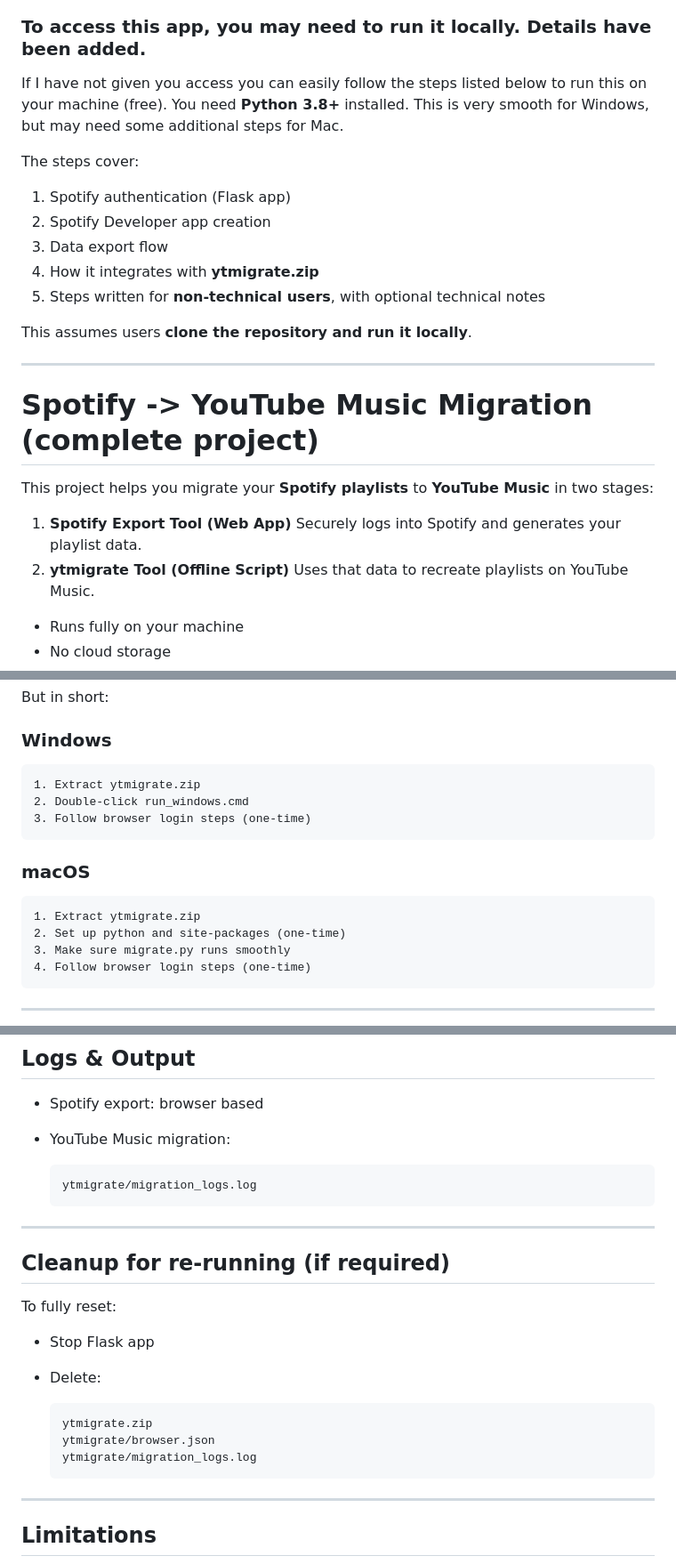
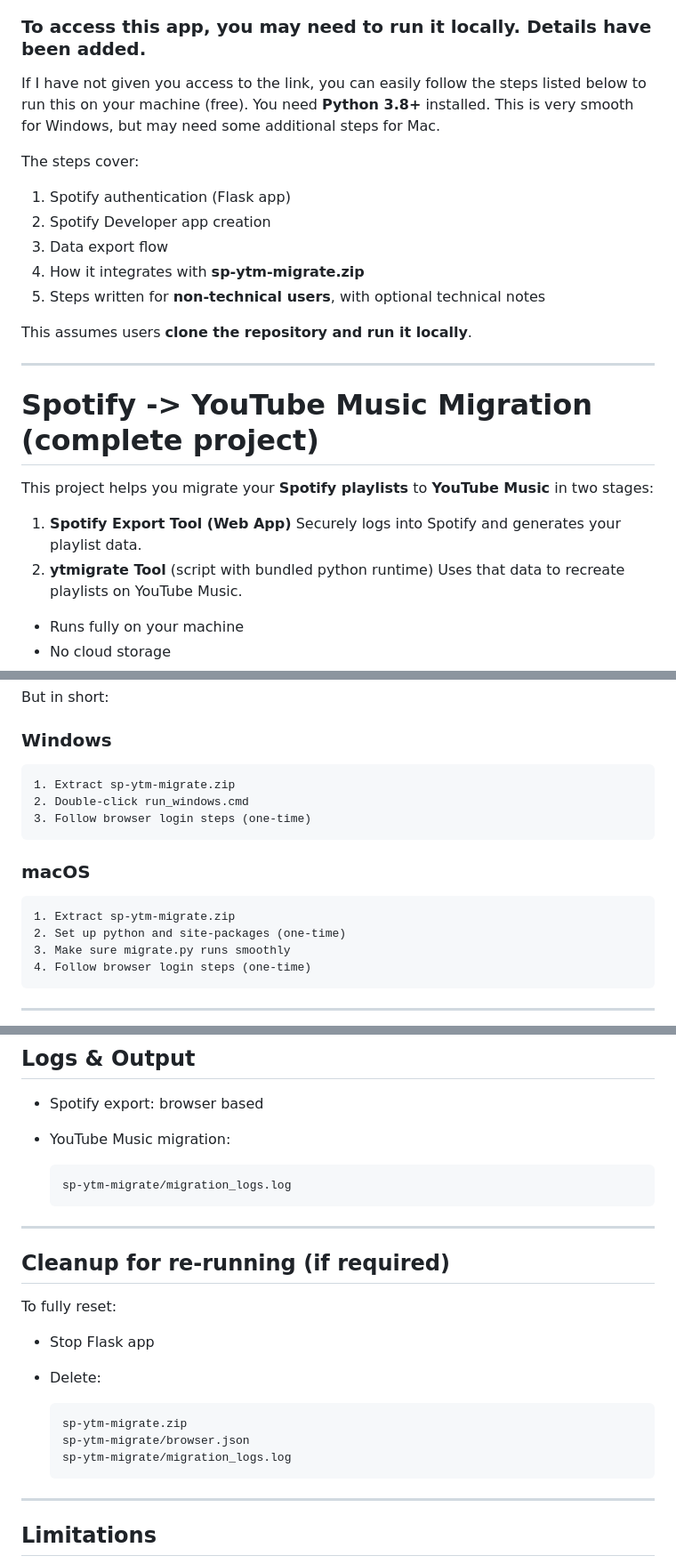
Before and after one commit to madhurbhutada/Spotify-to-YouTube-Music, a Markdown page: README.md, 3 parts joined by grey strips. Shown at 89% size. Drawn GitHub-style.

Commit message:
Fix readme.md files
The name of the zip file changed from ytmigrate to sp-ytm-migrate. Changed the readme files to reflect that.

````diff
--- a/README.md
+++ b/README.md
@@ -12,7 +12,7 @@ A huge shoutout to open-source [ytmusicapi](https://github.com/sigma67/ytmusicap
 
 ### To access this app, you may need to run it locally. Details have been added.
 
-If I have not given you access you can easily follow the steps listed below to run this on your machine (free). You need **Python 3.8+** installed.
+If I have not given you access to the link, you can easily follow the steps listed below to run this on your machine (free). You need **Python 3.8+** installed.
 This is very smooth for Windows, but may need some additional steps for Mac.
 
 The steps cover:
@@ -20,7 +20,7 @@ The steps cover:
 1. Spotify authentication (Flask app)
 2. Spotify Developer app creation
 3. Data export flow
-4. How it integrates with **ytmigrate.zip**
+4. How it integrates with **sp-ytm-migrate.zip**
 5. Steps written for **non-technical users**, with optional technical notes
 
 This assumes users **clone the repository and run it locally**.
@@ -33,7 +33,7 @@ This project helps you migrate your **Spotify playlists** to **YouTube Music** i
 
 1. **Spotify Export Tool (Web App)**
    Securely logs into Spotify and generates your playlist data.
-2. **ytmigrate Tool (Offline Script)**
+2. **ytmigrate Tool** (script with bundled python runtime)
    Uses that data to recreate playlists on YouTube Music.
 
 - Runs fully on your machine
@@ -220,7 +220,7 @@ But in short:
 ### Windows
 
 ```
-1. Extract ytmigrate.zip
+1. Extract sp-ytm-migrate.zip
 2. Double-click run_windows.cmd
 3. Follow browser login steps (one-time)
 ```
@@ -228,7 +228,7 @@ But in short:
 ### macOS
 
 ```
-1. Extract ytmigrate.zip
+1. Extract sp-ytm-migrate.zip
 2. Set up python and site-packages (one-time)
 3. Make sure migrate.py runs smoothly
 4. Follow browser login steps (one-time)
@@ -259,7 +259,7 @@ But in short:
 - YouTube Music migration:
 
   ```
-  ytmigrate/migration_logs.log
+  sp-ytm-migrate/migration_logs.log
   ```
 
 ---
@@ -272,9 +272,9 @@ To fully reset:
 - Delete:
 
   ```
-  ytmigrate.zip
-  ytmigrate/browser.json
-  ytmigrate/migration_logs.log
+  sp-ytm-migrate.zip
+  sp-ytm-migrate/browser.json
+  sp-ytm-migrate/migration_logs.log
   ```
 
 ---
````
Also changed, not shown: other parts of README.md (+1 -1 lines).
